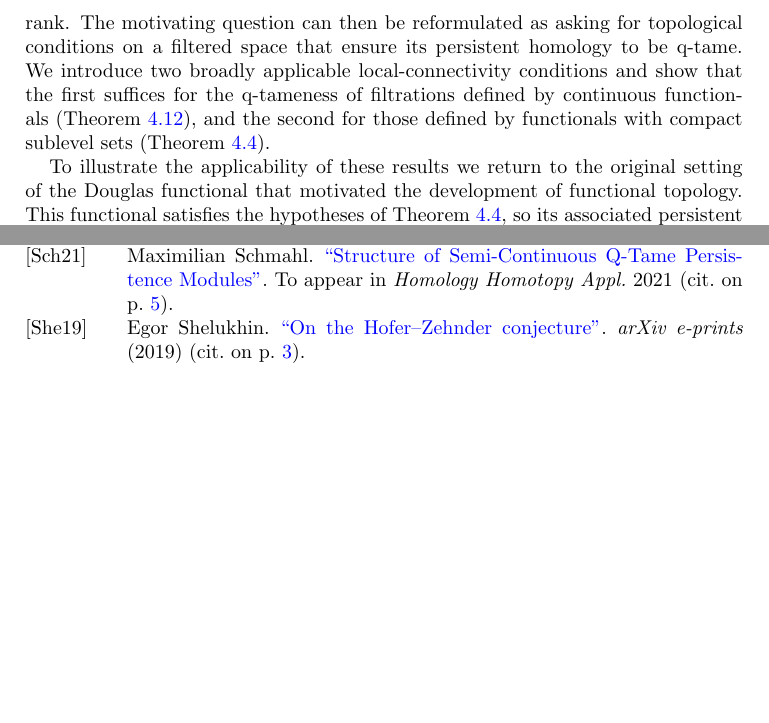
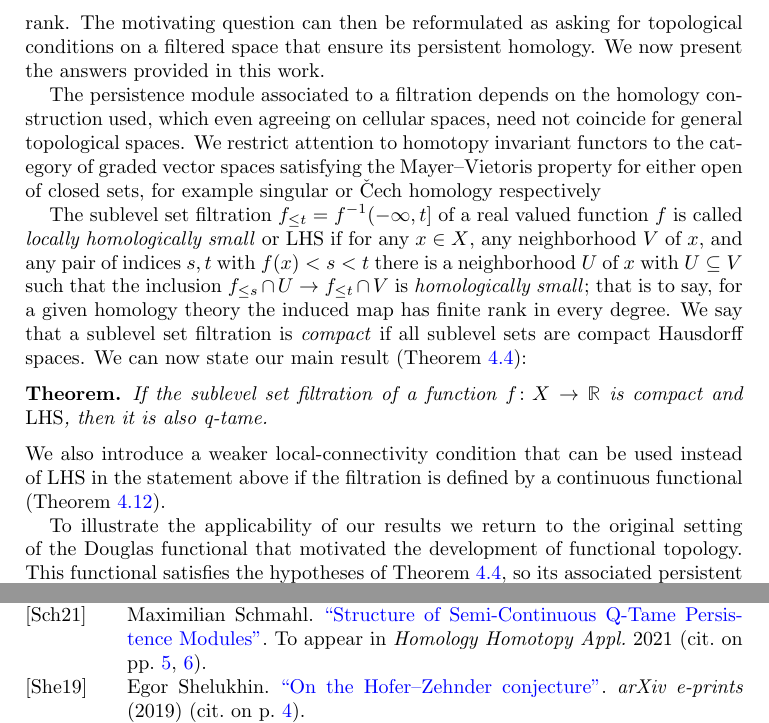
Before and after one commit to ammedmar/funct_top, a LaTeX paper (func_top.tex, which reads aux/commands.tex, sec/introduction.tex): two parts of pages 3 and 23 of 24 before the commit and two parts of pages 3 and 24 of 24 after it, joined at a grey line, cut so that both start at the same text, the shorter picture padded with empty space. Compiled offline with pdfLaTeX.

Commit message:
Add statement to intro to comply with point 1 of the reviewer

```diff
--- a/aux/commands.tex
+++ b/aux/commands.tex
@@ -4,9 +4,11 @@
 \Crefname{thm}{Theorem}{Theorems}
 \newtheorem{cor}[thm]{Corollary}
 \newtheorem{lem}[thm]{Lemma}
+\newtheorem*{thm*}{Theorem}
 \theoremstyle{definition}
 \newtheorem{defi}[thm]{Definition}
 \newtheorem{rem}[thm]{Remark}
+\newtheorem{example}[thm]{Example}
 
 % commands
 \newcommand{\N}{\mathbb{N}}
--- a/sec/introduction.tex
+++ b/sec/introduction.tex
@@ -36,11 +36,25 @@ Our approach makes these inequalities accessible in new contexts beyond those or
 
 Given the importance of persistence diagrams, in particular for stating and proving Morse inequalities, our focus will then be on the study of topological properties ensuring their existence for a broad class of filtered spaces and homology constructions.
 For general persistence modules, a well studied condition for the existence of persistence diagrams is \emph{q-tameness} \cite{Chazal.2016a,Chazal.2016b}, which simply states that all linear maps between different real values in the persistence module have finite rank.
-The motivating question can then be reformulated as asking for topological conditions on a filtered space that ensure its persistent homology to be q-tame.
-We introduce two broadly applicable local-connectivity conditions and show that the first suffices for the \mbox{q-tameness} of filtrations defined by continuous functionals (\cref{c:q-tameness for continuous functions}), and the second for those defined by functionals with compact sublevel sets (\cref{t:local connectedness implies q-tameness}).
+The motivating question can then be reformulated as asking for topological conditions on a filtered space that ensure its persistent homology.
+We now present the answers provided in this work.
 
-To illustrate the applicability of these results we return to the original setting of the Douglas functional that motivated the development of functional topology.
-This functional satisfies the hypotheses of \cref{t:local connectedness implies q-tameness}, so its associated persistent \v{C}ech homology is indeed q-tame and admits a persistence diagram. From this, one can easily deduce the existence of an unstable minimal surface for certain explicit examples.
+The persistence module associated to a filtration depends on the homology construction used, which even agreeing on cellular spaces, need not coincide for general topological spaces.
+We restrict attention to homotopy invariant functors to the category of graded vector spaces satisfying the Mayer--Vietoris property for either open of closed sets, for example singular or \v{C}ech homology respectively
+
+The sublevel set filtration $f_{\leq t} = f^{-1}(-\infty, t]$ of a real valued function $f$ is called \emph{locally homologically small} or \emph{$\HLC$} if for any $x \in X$, any neighborhood $V$ of $x$, and any pair of indices $s,t$ with $f(x) < s < t$ there is a neighborhood $U$ of $x$ with $U \subseteq V$ such that the inclusion $f_{\leq s} \cap U \to f_{\leq t} \cap V$ is \emph{homologically small}; that is to say, for a given homology theory the induced map has finite rank in every degree.
+We say that a sublevel set filtration is \emph{compact} if all sublevel sets are compact Hausdorff spaces.
+We can now state our main result (\cref{t:local connectedness implies q-tameness}):
+
+\begin{thm*}
+	If the sublevel set filtration of a function $f \colon X \to \R$ is compact and	$\HLC$, then it is also q-tame.
+\end{thm*}
+
+\noindent We also introduce a weaker local-connectivity condition that can be used instead of $\HLC$ in the statement above if the filtration is defined by a continuous functional (\cref{c:q-tameness for continuous functions}).
+
+To illustrate the applicability of our results we return to the original setting of the Douglas functional that motivated the development of functional topology.
+This functional satisfies the hypotheses of \cref{t:local connectedness implies q-tameness}, so its associated persistent \v{C}ech homology is indeed q-tame and admits a persistence diagram.
+From this, one can easily deduce the existence of an unstable minimal surface for certain explicit examples.
 As it turns out, the local connectivity conditions proposed by Morse \cite{Morse.1937} are not sufficient for this purpose, which we illustrate by a counterexample (\cref{c:counterexample}).
 
 
```
Also changed, not shown: sec/surfaces.tex (+3 -3 lines).
